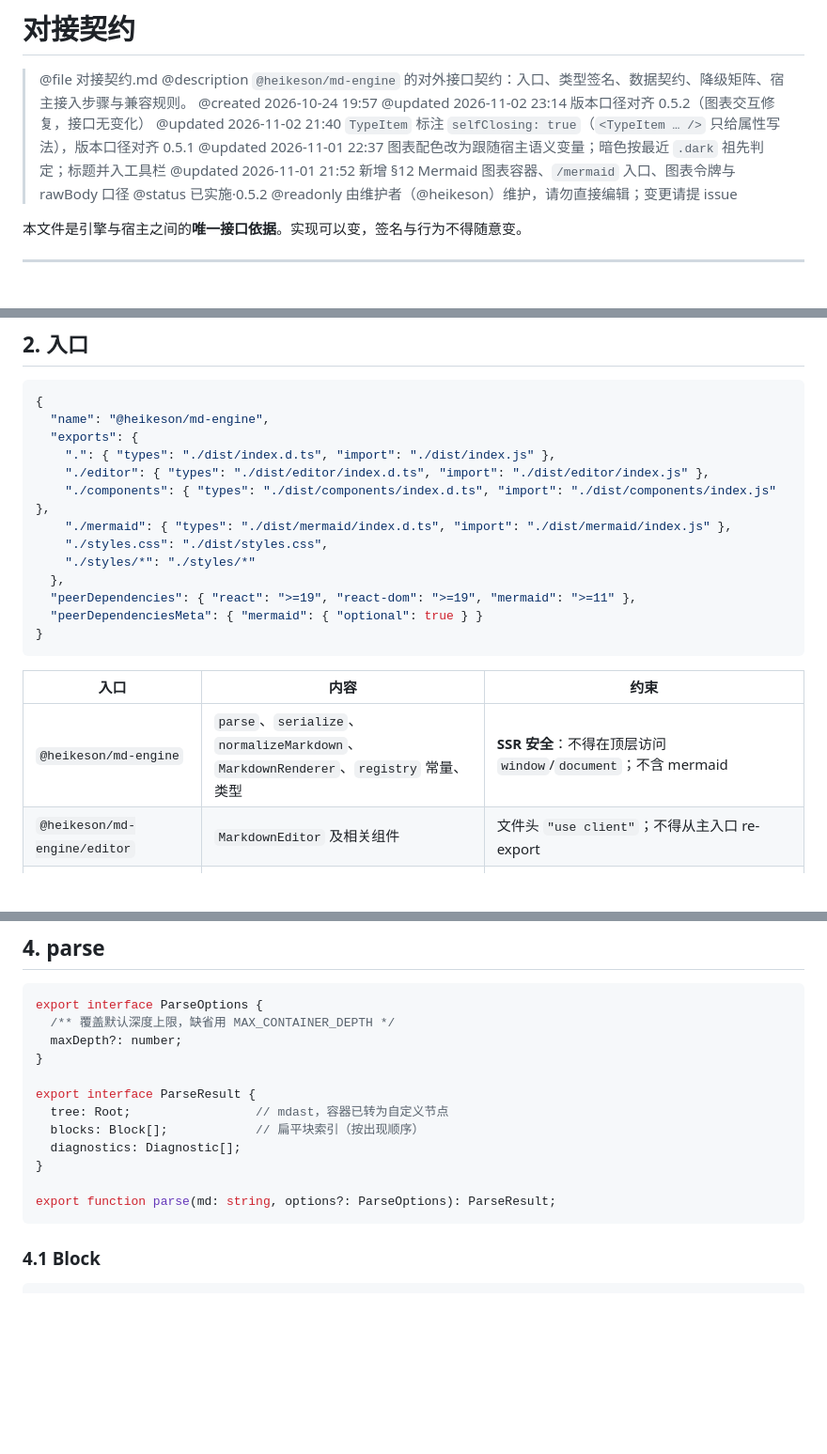
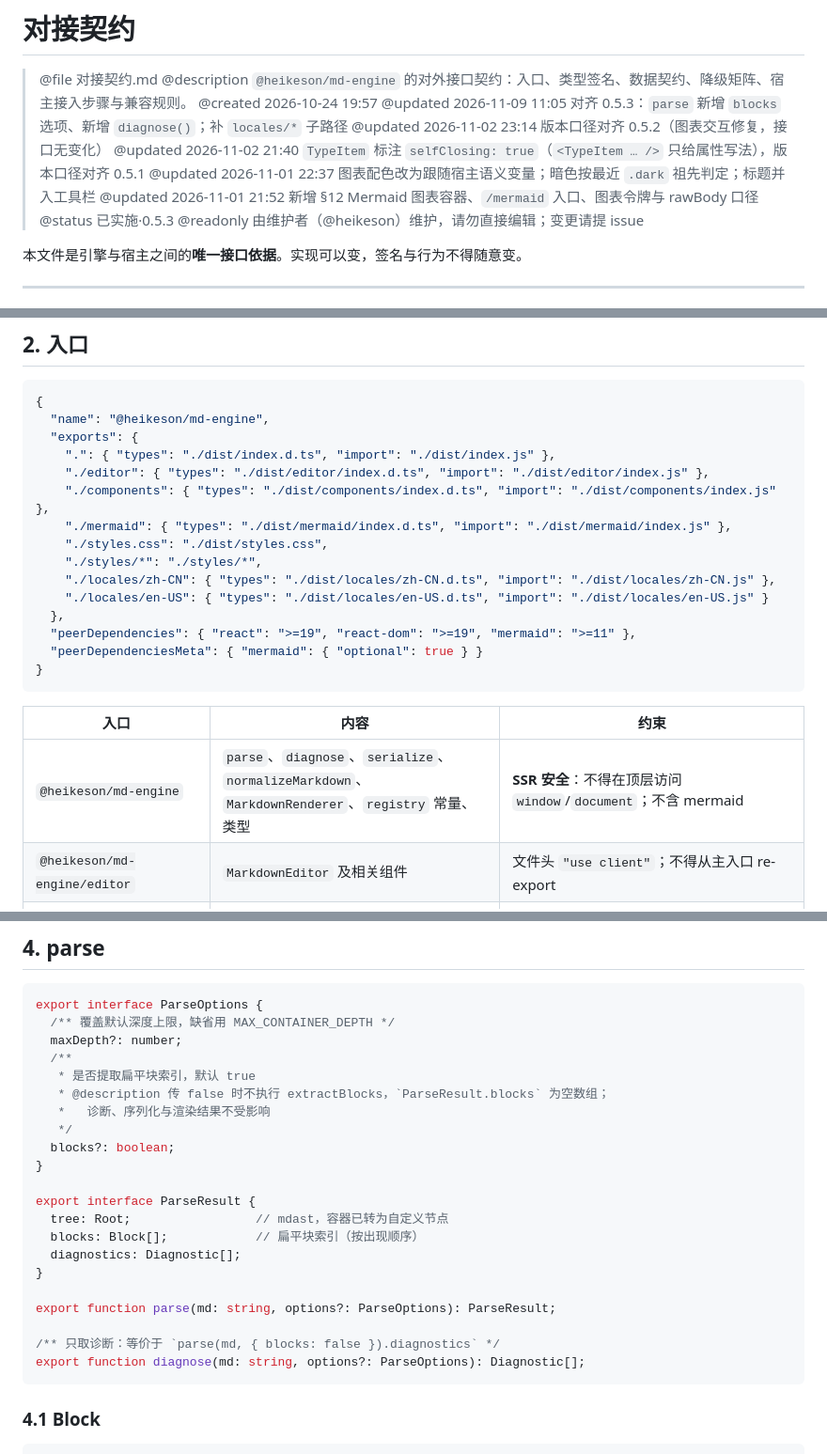
Before and after one commit to heikeson/md-engine, a Markdown page: 对接契约.md, 3 parts joined by grey strips. Shown at 94% size. GitHub-like rendering; blank space fills up the shorter version.

````diff
--- a/对接契约.md
+++ b/对接契约.md
@@ -3,11 +3,12 @@
 > @file 对接契约.md
 > @description `@heikeson/md-engine` 的对外接口契约：入口、类型签名、数据契约、降级矩阵、宿主接入步骤与兼容规则。
 > @created 2026-10-24 19:57
+> @updated 2026-11-09 11:05 对齐 0.5.3：`parse` 新增 `blocks` 选项、新增 `diagnose()`；补 `locales/*` 子路径
 > @updated 2026-11-02 23:14 版本口径对齐 0.5.2（图表交互修复，接口无变化）
 > @updated 2026-11-02 21:40 `TypeItem` 标注 `selfClosing: true`（`<TypeItem … />` 只给属性写法），版本口径对齐 0.5.1
 > @updated 2026-11-01 22:37 图表配色改为跟随宿主语义变量；暗色按最近 `.dark` 祖先判定；标题并入工具栏
 > @updated 2026-11-01 21:52 新增 §12 Mermaid 图表容器、`/mermaid` 入口、图表令牌与 rawBody 口径
-> @status 已实施·0.5.2
+> @status 已实施·0.5.3
 > @readonly 由维护者（@heikeson）维护，请勿直接编辑；变更请提 issue
 
 本文件是引擎与宿主之间的**唯一接口依据**。实现可以变，签名与行为不得随意变。
@@ -37,7 +38,9 @@
     "./components": { "types": "./dist/components/index.d.ts", "import": "./dist/components/index.js" },
     "./mermaid": { "types": "./dist/mermaid/index.d.ts", "import": "./dist/mermaid/index.js" },
     "./styles.css": "./dist/styles.css",
-    "./styles/*": "./styles/*"
+    "./styles/*": "./styles/*",
+    "./locales/zh-CN": { "types": "./dist/locales/zh-CN.d.ts", "import": "./dist/locales/zh-CN.js" },
+    "./locales/en-US": { "types": "./dist/locales/en-US.d.ts", "import": "./dist/locales/en-US.js" }
   },
   "peerDependencies": { "react": ">=19", "react-dom": ">=19", "mermaid": ">=11" },
   "peerDependenciesMeta": { "mermaid": { "optional": true } }
@@ -46,7 +49,7 @@
 
 | 入口 | 内容 | 约束 |
 |---|---|---|
-| `@heikeson/md-engine` | `parse`、`serialize`、`normalizeMarkdown`、`MarkdownRenderer`、`registry` 常量、类型 | **SSR 安全**：不得在顶层访问 `window`/`document`；不含 mermaid |
+| `@heikeson/md-engine` | `parse`、`diagnose`、`serialize`、`normalizeMarkdown`、`MarkdownRenderer`、`registry` 常量、类型 | **SSR 安全**：不得在顶层访问 `window`/`document`；不含 mermaid |
 | `@heikeson/md-engine/editor` | `MarkdownEditor` 及相关组件 | 文件头 `"use client"`；不得从主入口 re-export |
 | `@heikeson/md-engine/components` | 组件映射（宿主做单组件覆盖时用） | 薄壳，不重复实现渲染逻辑 |
 | `@heikeson/md-engine/mermaid` | `mermaidComponents` 覆写表、`MermaidChart`、导出与令牌工具 | **纯客户端**：产物不含 `"use client"`（打包会剥离指令），必须由宿主的客户端组件引入；mermaid 未装时运行时降级为源码 |
@@ -120,6 +125,12 @@ export function listComponents(): string[];
 export interface ParseOptions {
   /** 覆盖默认深度上限，缺省用 MAX_CONTAINER_DEPTH */
   maxDepth?: number;
+  /**
+   * 是否提取扁平块索引，默认 true
+   * @description 传 false 时不执行 extractBlocks，`ParseResult.blocks` 为空数组；
+   *   诊断、序列化与渲染结果不受影响
+   */
+  blocks?: boolean;
 }
 
 export interface ParseResult {
@@ -129,6 +140,9 @@ export interface ParseResult {
 }
 
 export function parse(md: string, options?: ParseOptions): ParseResult;
+
+/** 只取诊断：等价于 `parse(md, { blocks: false }).diagnostics` */
+export function diagnose(md: string, options?: ParseOptions): Diagnostic[];
 ```
 
 ### 4.1 Block
````
Also changed, not shown: other parts of 对接契约.md (+2 -0 lines), README.md (+3 -1 lines).
